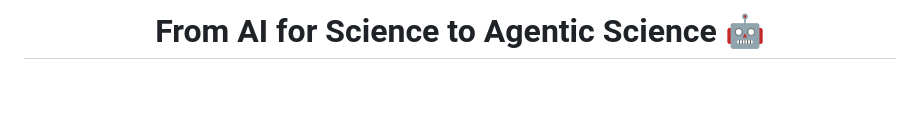
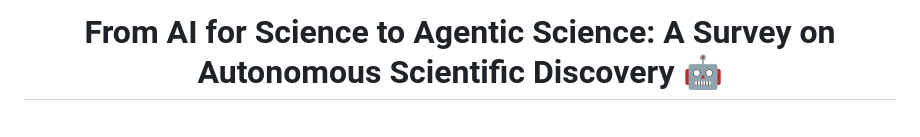
Before and after one commit to AgenticScience/AgenticScience.github.io, a Markdown page: README.md, the part around the change printed below. Rendered like a GitHub page; blank space fills up the shorter version.

```diff
--- a/README.md
+++ b/README.md
@@ -1,5 +1,6 @@
 <div align="center">
-  <h1>From AI for Science to Agentic Science 🤖</h1>
+  <h1>From AI for Science to Agentic Science: A Survey on Autonomous Scientific Discovery 🤖</h1>
+  <br>
 
   <img width="700" alt="Shanghai AI Lab and Intern Discovery" src="./figures/shlab3.png">
 
```
Also changed, not shown: other parts of README.md (+1 -1 lines).
